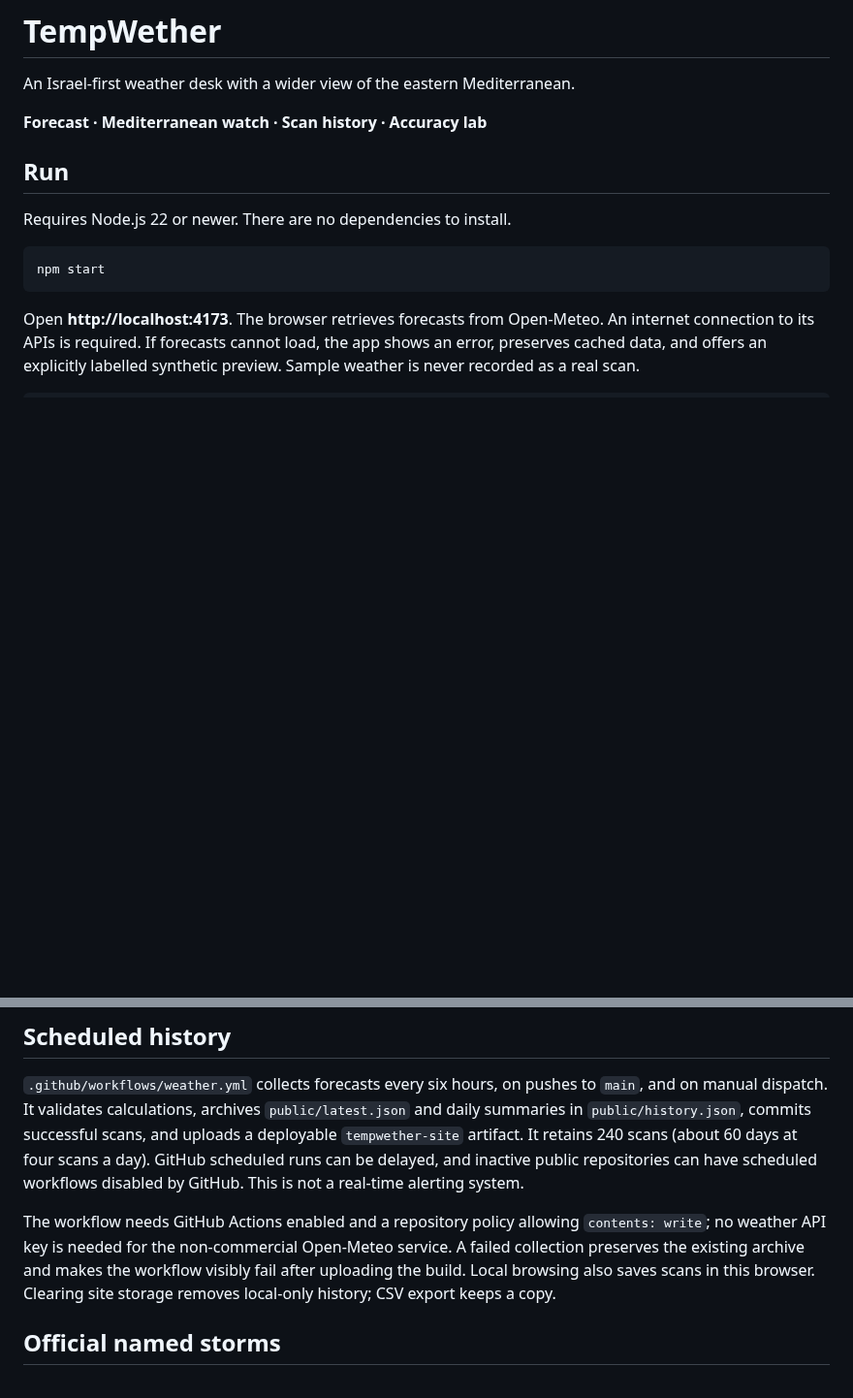
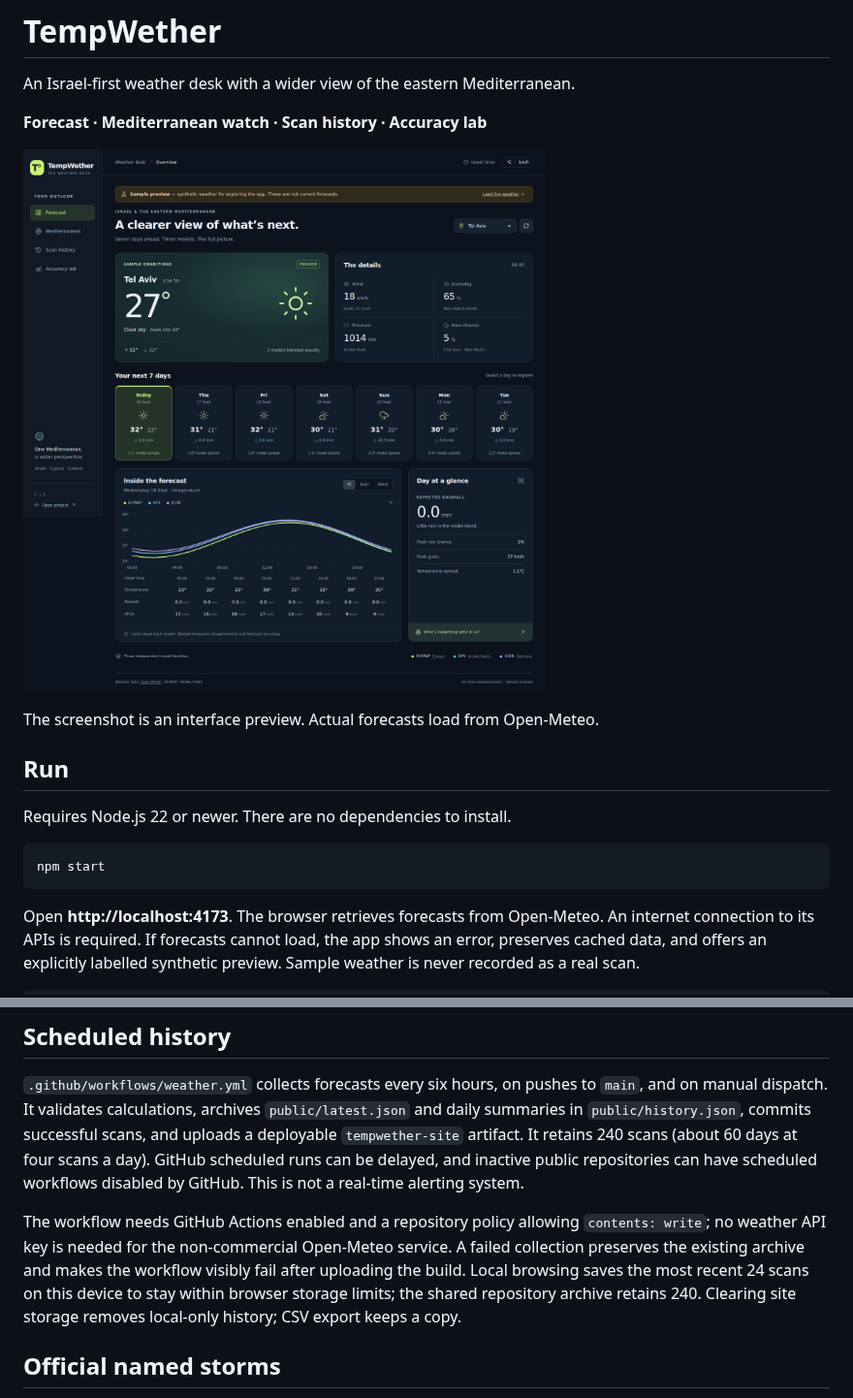
Before and after one commit to SlimBroken/TempWether, a Markdown page: README.md, 2 parts joined by grey strips. Shown at 97% size. GitHub-like rendering; pictures changed too: docs/preview.png (added); blank space fills up the shorter version.

Commit message:
fix: refresh overnight forecasts and bound browser storage; add interface preview

```diff
--- a/README.md
+++ b/README.md
@@ -3,6 +3,10 @@
 An Israel-first weather desk with a wider view of the eastern Mediterranean.
 
 **Forecast · Mediterranean watch · Scan history · Accuracy lab**
+
+![TempWether desktop interface with explicitly labelled synthetic preview data](docs/preview.png)
+
+The screenshot is an interface preview. Actual forecasts load from Open-Meteo.
 
 ## Run
 
@@ -46,7 +50,7 @@ The regional screen marks a point as worth watching at ≥15 mm/day or ≥60 km/
 
 `.github/workflows/weather.yml` collects forecasts every six hours, on pushes to `main`, and on manual dispatch. It validates calculations, archives `public/latest.json` and daily summaries in `public/history.json`, commits successful scans, and uploads a deployable `tempwether-site` artifact. It retains 240 scans (about 60 days at four scans a day). GitHub scheduled runs can be delayed, and inactive public repositories can have scheduled workflows disabled by GitHub. This is not a real-time alerting system.
 
-The workflow needs GitHub Actions enabled and a repository policy allowing `contents: write`; no weather API key is needed for the non-commercial Open-Meteo service. A failed collection preserves the existing archive and makes the workflow visibly fail after uploading the build. Local browsing also saves scans in this browser. Clearing site storage removes local-only history; CSV export keeps a copy.
+The workflow needs GitHub Actions enabled and a repository policy allowing `contents: write`; no weather API key is needed for the non-commercial Open-Meteo service. A failed collection preserves the existing archive and makes the workflow visibly fail after uploading the build. Local browsing saves the most recent 24 scans on this device to stay within browser storage limits; the shared repository archive retains 240. Clearing site storage removes local-only history; CSV export keeps a copy.
 
 ## Official named storms
 
```
Also changed, not shown: 1 other file.
